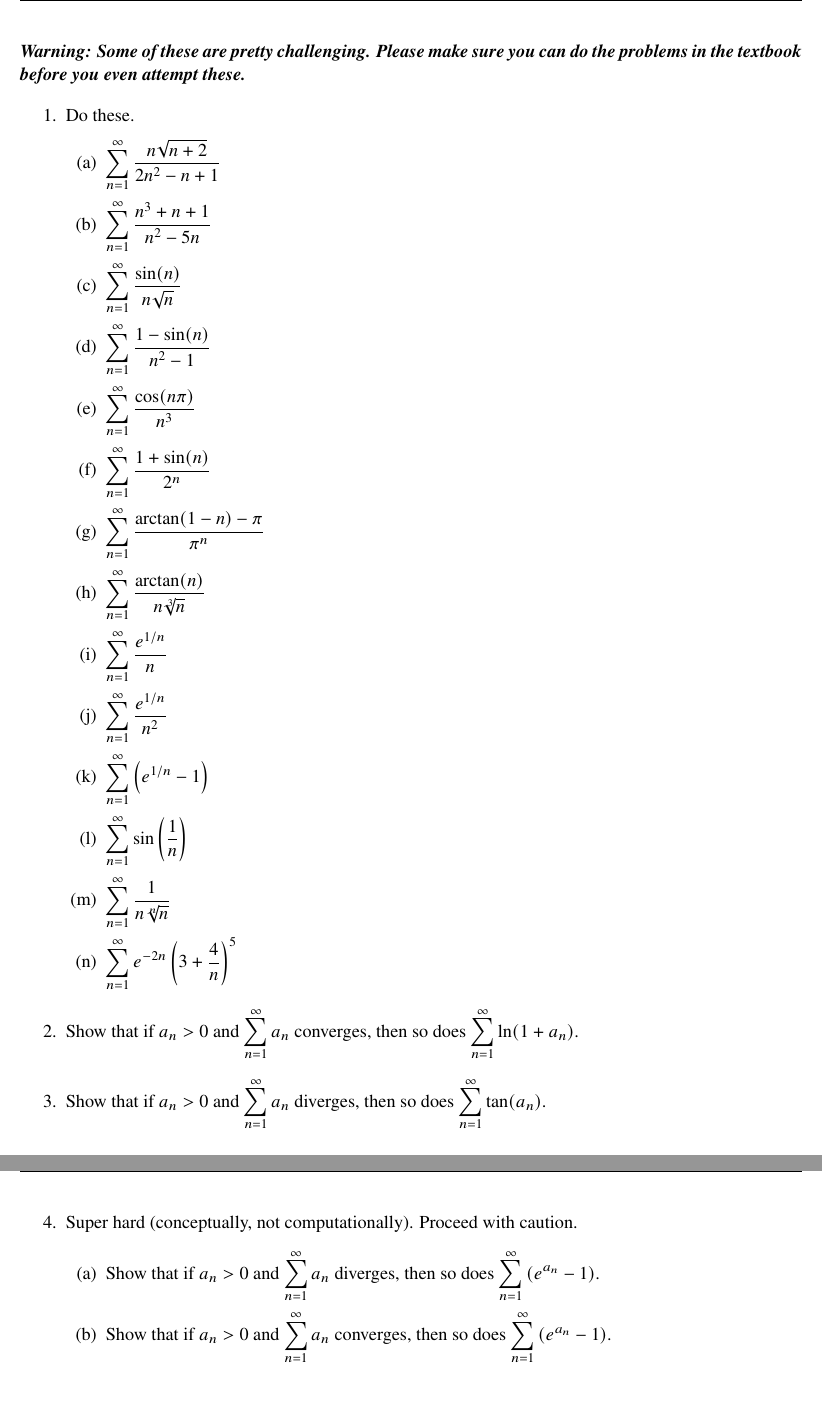
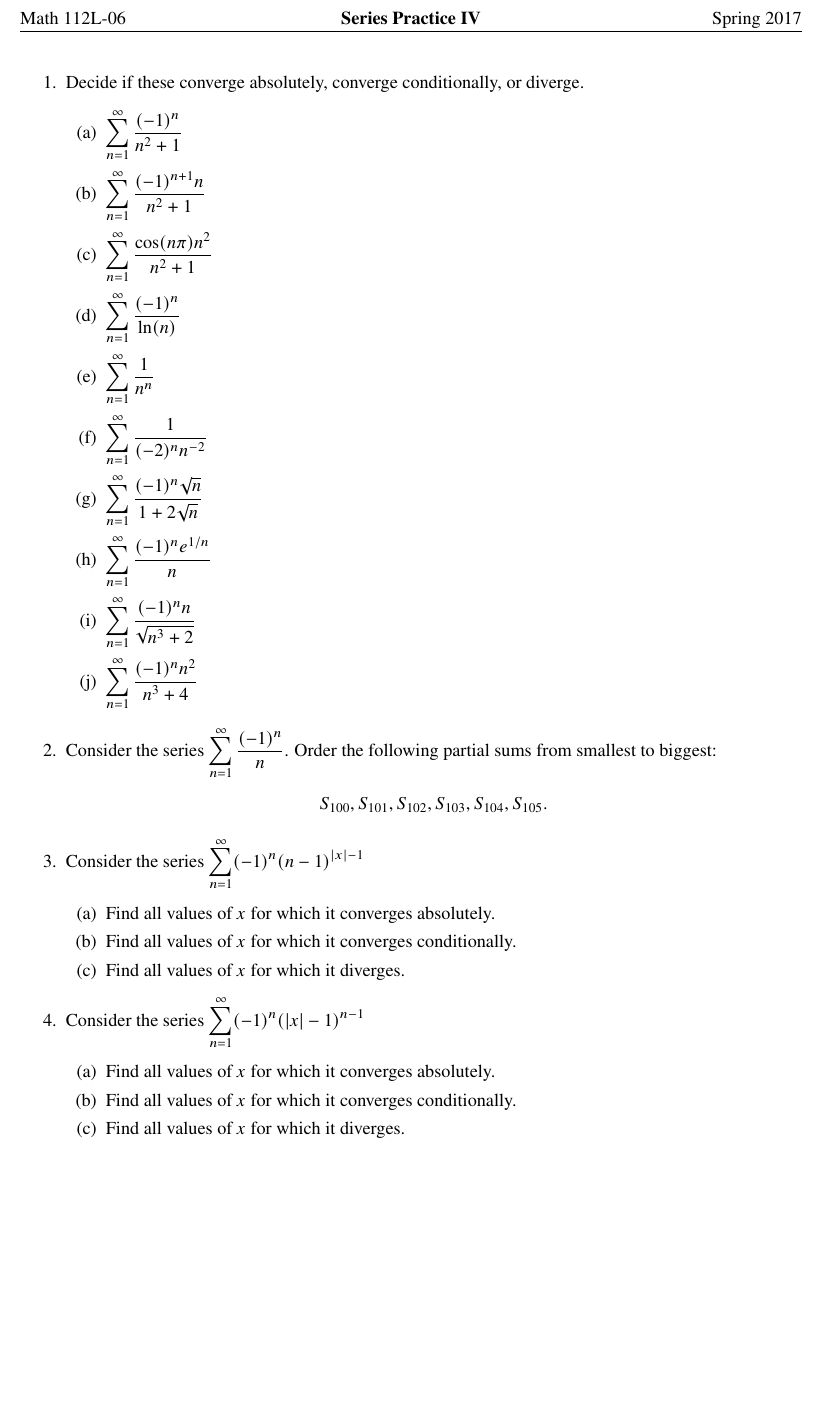
Before and after one commit to chesterelian/teechi-plupp, a LaTeX document (practice/series_4.tex): two parts of pages 1 and 2 of 2 before the commit and part of the page after it, the two joined at a grey line, cut at the place of the change, the shorter picture padded with empty space. Compiled offline with pdfLaTeX; a missing font is replaced by an installed copy or a similar font.

Commit message:
update series_4.tex

```diff
--- a/practice/series_4.tex
+++ b/practice/series_4.tex
@@ -20,7 +20,7 @@
 \usepackage{fancyhdr}
 \pagestyle{fancy}
 \fancyhead[LO,LE]{Math 112L-06}
-\chead{\textbf{Series Practice III}}
+\chead{\textbf{Series Practice IV}}
 \fancyhead[RO,RE]{Spring 2017}
 
 % ------------------------------------------------------------------- tikz stuff
@@ -37,75 +37,61 @@
 % --------------------------------------------------------------- begin document
 \begin{document}
 
-\noindent \emph{\textbf{Warning: Some of these are pretty challenging. Please
-make sure you can do the problems in the textbook before you even attempt
-these.}}
-
 \begin{enumerate}
 
-  \item Do these. \begin{enumerate}
+  \item Decide if these converge absolutely, converge conditionally, or diverge.
+  \begin{enumerate}
 
     \item $\displaystyle \sum_{n=1}^\infty
-    \frac{n\sqrt{n+2}}{2n^2-n+1}$
+    \frac{(-1)^n}{n^2+1}$
 
     \item $\displaystyle \sum_{n=1}^\infty
-    \frac{n^3+n+1}{n^2-5n}$
+    \frac{(-1)^{n+1}n}{n^2+1}$
 
     \item $\displaystyle \sum_{n=1}^\infty
-    \frac{\sin(n)}{n\sqrt n}$
+    \frac{\cos(n\pi)n^2}{n^2+1}$
 
     \item $\displaystyle \sum_{n=1}^\infty
-    \frac{1-\sin(n)}{n^2 - 1}$
+    \frac{(-1)^n}{\ln(n)}$
 
     \item $\displaystyle \sum_{n=1}^\infty
-    \frac{\cos(n\pi)}{n^3}$
+    \frac{1}{n^n}$
 
     \item $\displaystyle \sum_{n=1}^\infty
-    \frac{1+\sin(n)}{2^n}$
+    \frac{1}{(-2)^nn^{-2}}$
 
     \item $\displaystyle \sum_{n=1}^\infty
-    \frac{\arctan(1-n) - \pi}{\pi^n}$
+    \frac{(-1)^n\sqrt n}{1+2\sqrt n}$
 
     \item $\displaystyle \sum_{n=1}^\infty
-    \frac{\arctan(n)}{n\sqrt[3]n}$
+    \frac{(-1)^ne^{1/n}}{n}$
 
     \item $\displaystyle \sum_{n=1}^\infty
-    \frac{e^{1/n}}{n}$
+    \frac{(-1)^nn}{\sqrt{n^3+2}}$
 
     \item $\displaystyle \sum_{n=1}^\infty
-    \frac{e^{1/n}}{n^2}$
-
-    \item $\displaystyle \sum_{n=1}^\infty
-    \left( e^{1/n} - 1 \right)$
-
-    \item $\displaystyle \sum_{n=1}^\infty
-    \sin\left( \frac1n \right)$
-
-    \item $\displaystyle \sum_{n=1}^\infty
-    \frac1{n\sqrt[n]n}$
-
-    \item $\displaystyle \sum_{n=1}^\infty
-    e^{-2n} \left( 3 + \frac4n \right)^5$
+    \frac{(-1)^nn^2}{n^3+4}$
 
   \end{enumerate}
 
-  \item Show that if $a_n > 0$ and $\displaystyle \sum_{n=1}^\infty a_n$
-  converges, then so does $\displaystyle \sum_{n=1}^\infty \ln(1+a_n)$.
+  \item Consider the series $\displaystyle \sum_{n=1}^\infty \frac{(-1)^n}{n}$.
+  Order the following partial sums from smallest to biggest: \[
+    S_{100}, S_{101}, S_{102},
+    S_{103}, S_{104}, S_{105}.
+  \]
 
-  \item Show that if $a_n > 0$ and $\displaystyle \sum_{n=1}^\infty a_n$
-  diverges, then so does $\displaystyle \sum_{n=1}^\infty \tan(a_n)$.
+  \item Consider the series $\displaystyle \sum_{n=1}^\infty (-1)^n(n-1)^{|x|-1}$
+  \begin{enumerate}
+    \item Find all values of $x$ for which it converges absolutely.
+    \item Find all values of $x$ for which it converges conditionally.
+    \item Find all values of $x$ for which it diverges.
+  \end{enumerate}
 
-  \item Super hard (conceptually, not computationally). Proceed with caution.
+  \item Consider the series $\displaystyle \sum_{n=1}^\infty (-1)^n(|x|-1)^{n-1}$
   \begin{enumerate}
-
-    \item Show that if $a_n > 0$ and $\displaystyle \sum_{n=1}^\infty a_n$
-    diverges, then so does $\displaystyle \sum_{n=1}^\infty \left( e^{a_n} - 1
-    \right)$.
-
-    \item Show that if $a_n > 0$ and $\displaystyle \sum_{n=1}^\infty a_n$
-    converges, then so does $\displaystyle \sum_{n=1}^\infty \left( e^{a_n} - 1
-    \right)$.
-
+    \item Find all values of $x$ for which it converges absolutely.
+    \item Find all values of $x$ for which it converges conditionally.
+    \item Find all values of $x$ for which it diverges.
   \end{enumerate}
 
 \end{enumerate}
```
